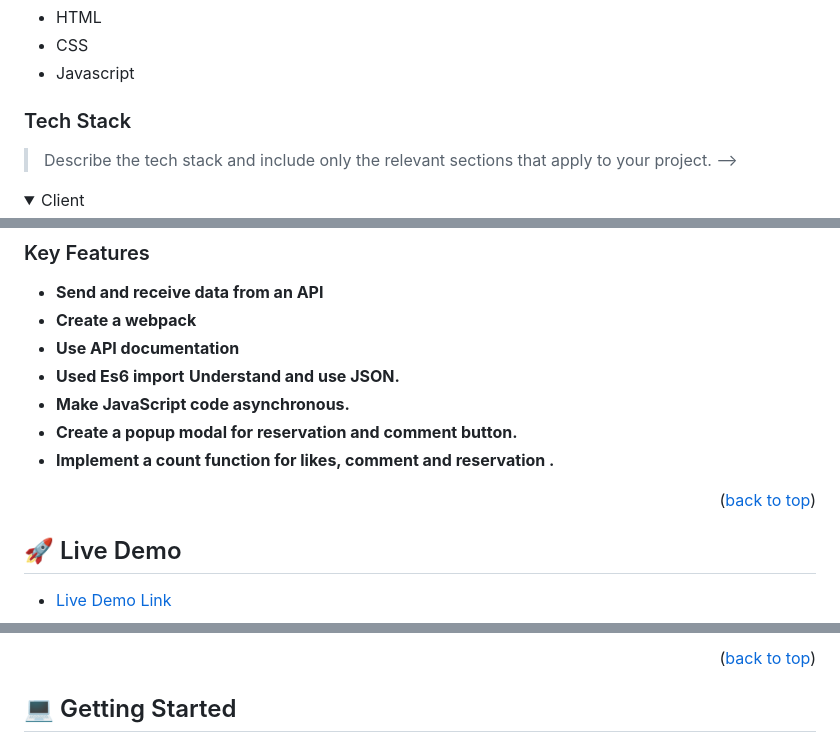
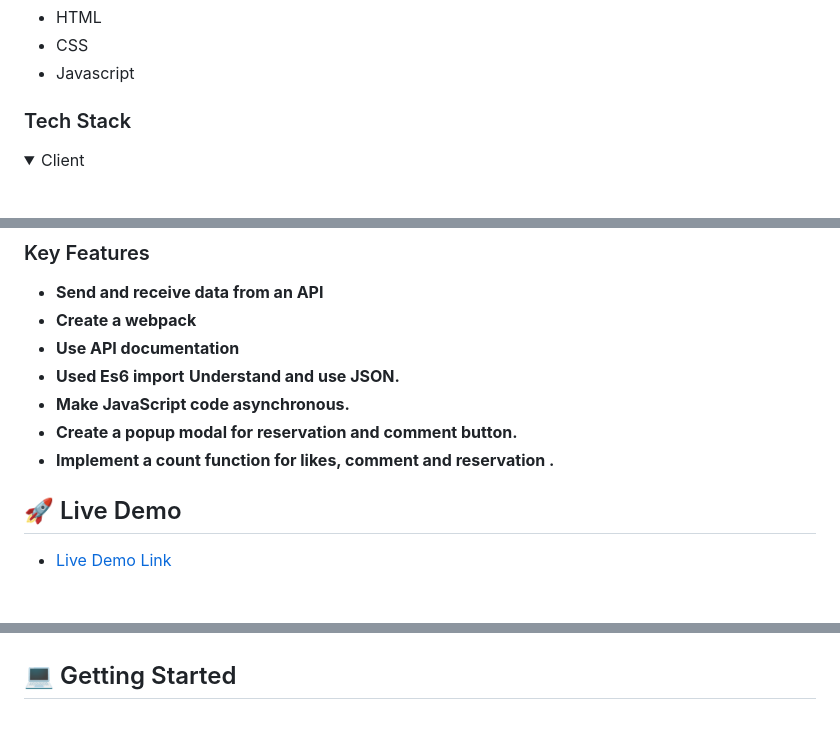
Before and after one commit to AbdimulhinYussuf3675/Mnet_Movie, a Markdown page: README.md, 3 parts joined by grey strips. Rendered like a GitHub page; folded sections open; blank space fills up the shorter version.

Commit message:
Add readme professionally

```diff
--- a/README.md
+++ b/README.md
@@ -71,8 +43,6 @@ Here is a [presentation video](https://drive.google.com/file/d/1xt-lt4h_PEm0NxdS
 - Javascript
 
 ### Tech Stack <a name="tech-stack"></a>
-
-> Describe the tech stack and include only the relevant sections that apply to your project. -->
 
  <details>
   <summary>Client</summary>
@@ -113,5 +82,4 @@ Here is a [presentation video](https://drive.google.com/file/d/1xt-lt4h_PEm0NxdS
 - **Implement a count function for likes, comment and reservation .**
 
 
-<p align="right">(<a href="#readme-top">back to top</a>)</p>
 
@@ -128,5 +95,4 @@ Here is a [presentation video](https://drive.google.com/file/d/1xt-lt4h_PEm0NxdS
 
 
 
-<p align="right">(<a href="#readme-top">back to top</a>)</p>
 
```
Also changed, not shown: other parts of README.md (+2 -69 lines).
